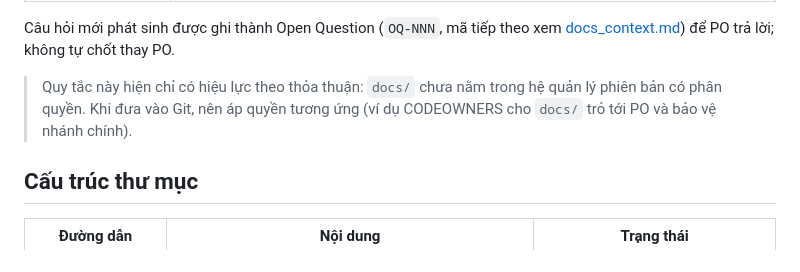
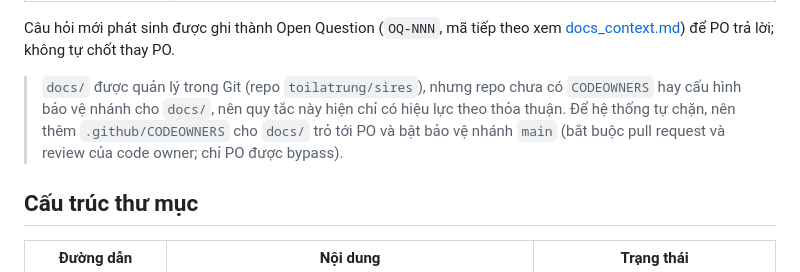
Before and after one commit to toilatrung/sires, a Markdown page: docs/README.md, the part around the change. GitHub-like rendering.

Commit message:
docs/README: docs/ is in Git; note missing CODEOWNERS and branch protection
Co-Authored-By: Claude Opus 5.5 <noreply@anthropic.com>

```diff
--- a/docs/README.md
+++ b/docs/README.md
@@ -20,7 +20,7 @@ Cập nhật: 31/10/2026.
 
 Câu hỏi mới phát sinh được ghi thành Open Question (`OQ-NNN`, mã tiếp theo xem [docs_context.md](docs_context.md)) để PO trả lời; không tự chốt thay PO.
 
-> Quy tắc này hiện chỉ có hiệu lực theo thỏa thuận: `docs/` chưa nằm trong hệ quản lý phiên bản có phân quyền. Khi đưa vào Git, nên áp quyền tương ứng (ví dụ CODEOWNERS cho `docs/` trỏ tới PO và bảo vệ nhánh chính).
+> `docs/` được quản lý trong Git (repo `toilatrung/sires`), nhưng repo chưa có `CODEOWNERS` hay cấu hình bảo vệ nhánh cho `docs/`, nên quy tắc này hiện chỉ có hiệu lực theo thỏa thuận. Để hệ thống tự chặn, nên thêm `.github/CODEOWNERS` cho `docs/` trỏ tới PO và bật bảo vệ nhánh `main` (bắt buộc pull request và review của code owner; chỉ PO được bypass).
 
 ## Cấu trúc thư mục
 
```
Also changed, not shown: docs/docs_context.md (+1 -0 lines).
